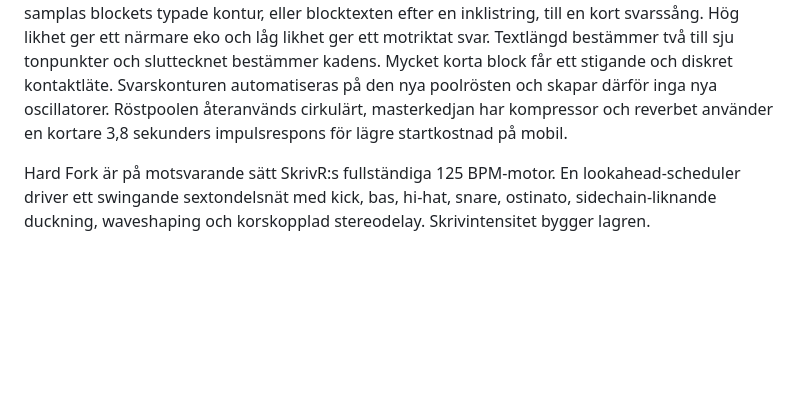
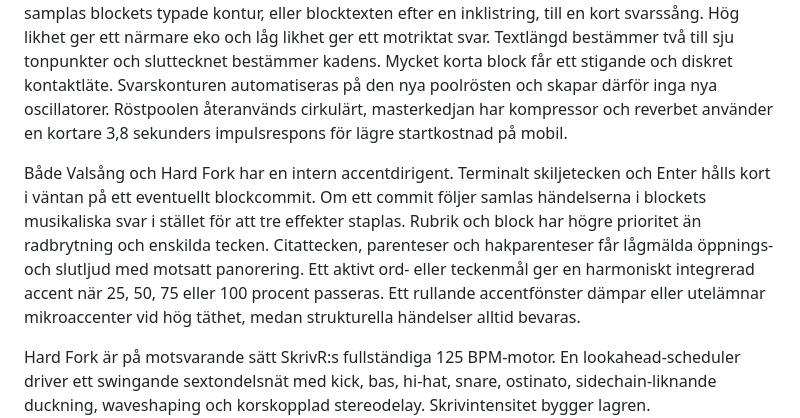
Before and after one commit to hktcr/vavr, a Markdown page: KODDOKUMENTATION.md, the part around the change. Drawn GitHub-style; blank space fills up the shorter version.

Commit message:
Samordna musikaliska accenter i VävR

```diff
--- a/KODDOKUMENTATION.md
+++ b/KODDOKUMENTATION.md
@@ -339,6 +339,16 @@ skapar därför inga nya oscillatorer. Röstpoolen återanvänds cirkulärt,
 masterkedjan har kompressor och reverbet använder en kortare 3,8 sekunders
 impulsrespons för lägre startkostnad på mobil.
 
+Både Valsång och Hard Fork har en intern accentdirigent. Terminalt
+skiljetecken och Enter hålls kort i väntan på ett eventuellt blockcommit. Om
+ett commit följer samlas händelserna i blockets musikaliska svar i stället för
+att tre effekter staplas. Rubrik och block har högre prioritet än radbrytning
+och enskilda tecken. Citattecken, parenteser och hakparenteser får lågmälda
+öppnings- och slutljud med motsatt panorering. Ett aktivt ord- eller teckenmål
+ger en harmoniskt integrerad accent när 25, 50, 75 eller 100 procent passeras.
+Ett rullande accentfönster dämpar eller utelämnar mikroaccenter vid hög täthet,
+medan strukturella händelser alltid bevaras.
+
 Hard Fork är på motsvarande sätt SkrivR:s fullständiga 125 BPM-motor.
 En lookahead-scheduler driver ett swingande sextondelsnät med kick, bas,
 hi-hat, snare, ostinato, sidechain-liknande duckning, waveshaping och
```
